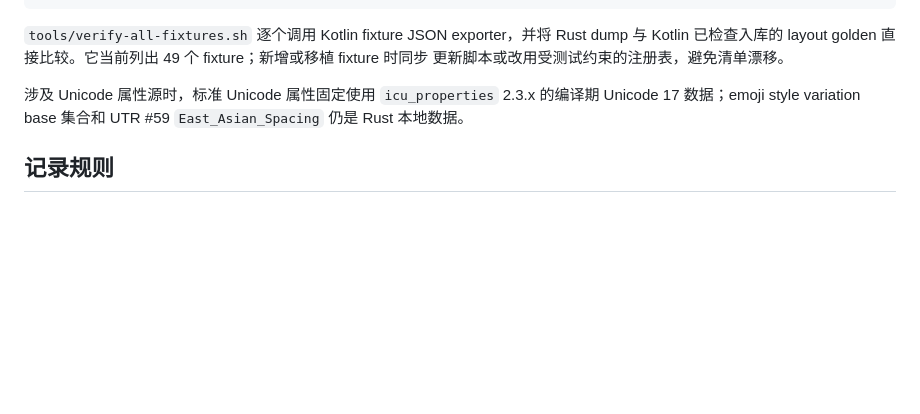
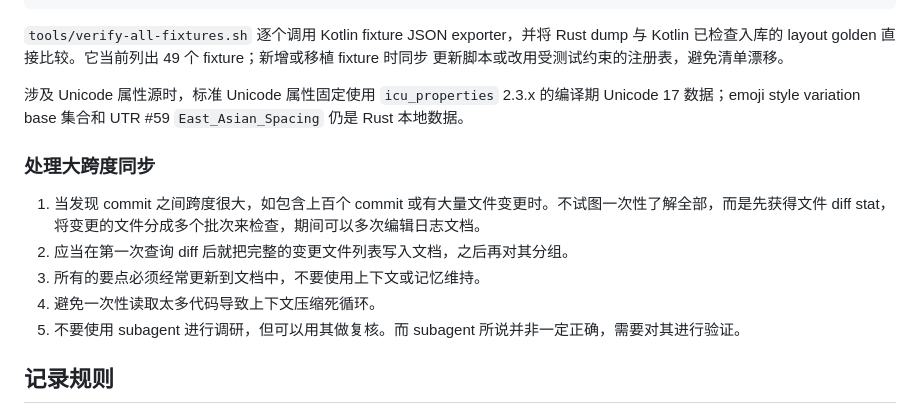
Before and after one commit to tiqian-cjk/tiqian-rs, a Markdown page: docs/tracking.md, the part around the change. Drawn GitHub-style; blank space fills up the shorter version.

Commit message:
docs: document large-span sync workflow

```diff
--- a/docs/tracking.md
+++ b/docs/tracking.md
@@ -70,6 +70,14 @@ git diff --check
 涉及 Unicode 属性源时，标准 Unicode 属性固定使用 `icu_properties` 2.3.x 的编译期 Unicode 17
 数据；emoji style variation base 集合和 UTR #59 `East_Asian_Spacing` 仍是 Rust 本地数据。
 
+### 处理大跨度同步
+
+1. 当发现 commit 之间跨度很大，如包含上百个 commit 或有大量文件变更时。不试图一次性了解全部，而是先获得文件 diff stat，将变更的文件分成多个批次来检查，期间可以多次编辑日志文档。
+2. 应当在第一次查询 diff 后就把完整的变更文件列表写入文档，之后再对其分组。
+3. 所有的要点必须经常更新到文档中，不要使用上下文或记忆维持。
+4. 避免一次性读取太多代码导致上下文压缩死循环。
+5. 不要使用 subagent 进行调研，但可以用其做复核。而 subagent 所说并非一定正确，需要对其进行验证。
+
 ## 记录规则
 
 每轮审计创建
```
